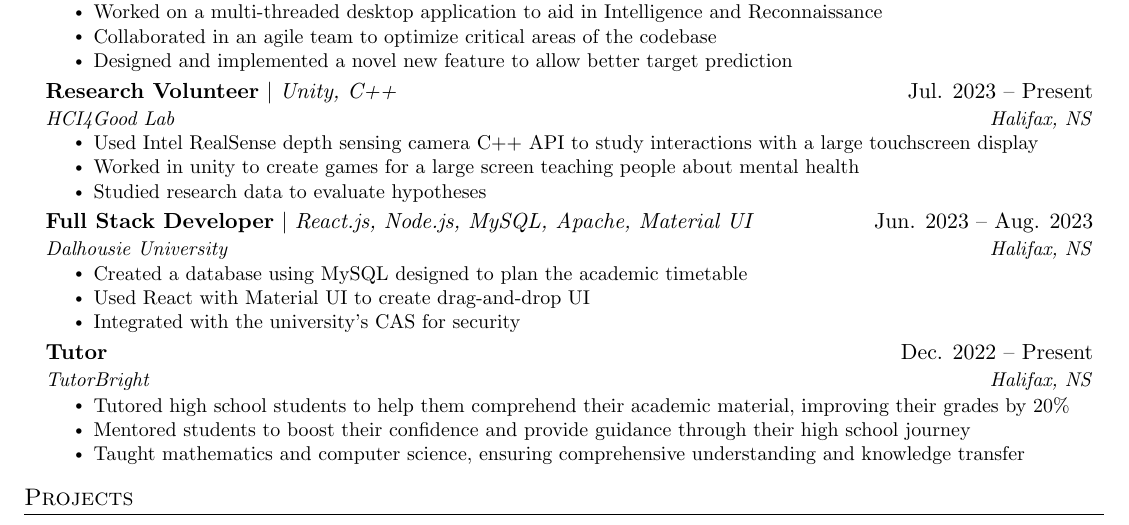
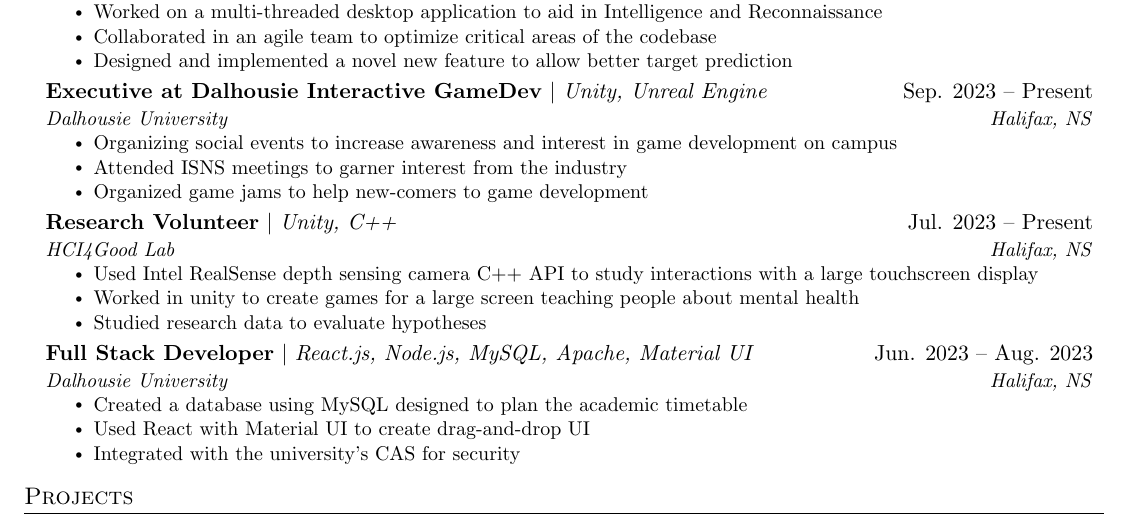
Before and after one commit to shamone03/resume, a LaTeX CV (resume.tex): part of the page, cut so that both start at the same text. Compiled offline with pdfLaTeX.

Commit message:
added DIG experience

```diff
--- a/resume.tex
+++ b/resume.tex
@@ -159,6 +159,17 @@
 
 
 
+
+
+\resumeSubheading
+{\textbf{Executive at Dalhousie Interactive GameDev} $|$ \emph{Unity, Unreal Engine} }{Sep. 2023 -- Present}
+{Dalhousie University}{Halifax, NS}
+\resumeItemListStart
+\resumeItem{Organizing social events to increase awareness and interest in game development on campus}
+\resumeItem{Attended ISNS meetings to garner interest from the industry}
+\resumeItem{Organized game jams to help new-comers to game development}
+\resumeItemListEnd
+
 \resumeSubheading
 {\textbf{Research Volunteer} $|$ \emph{Unity, C++} }{Jul. 2023 -- Present}
 {HCI4Good Lab}{Halifax, NS}
@@ -178,14 +189,14 @@
 \resumeItemListEnd
 
 
-\resumeSubheading
-  {\textbf{Tutor}}{Dec. 2022 -- Present}
-  {TutorBright}{Halifax, NS}
-  \resumeItemListStart
-    \resumeItem{Tutored high school students to help them comprehend their academic material, improving their grades by 20\%}
-    \resumeItem{Mentored students to boost their confidence and provide guidance through their high school journey}
-    \resumeItem{Taught mathematics and computer science, ensuring comprehensive understanding and knowledge transfer}
-  \resumeItemListEnd
+% \resumeSubheading
+%   {\textbf{Tutor}}{Dec. 2022 -- Present}
+%   {TutorBright}{Halifax, NS}
+%   \resumeItemListStart
+%     \resumeItem{Tutored high school students to help them comprehend their academic material, improving their grades by 20\%}
+%     \resumeItem{Mentored students to boost their confidence and provide guidance through their high school journey}
+%     \resumeItem{Taught mathematics and computer science, ensuring comprehensive understanding and knowledge transfer}
+%   \resumeItemListEnd
 
 % -----------Multiple Positions Heading-----------
 %    \resumeSubSubheading
```
Also changed, not shown: resume.pdf.
